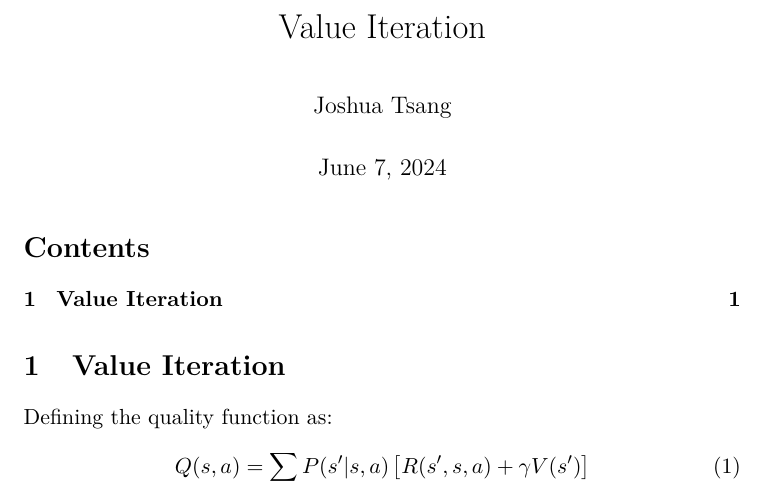
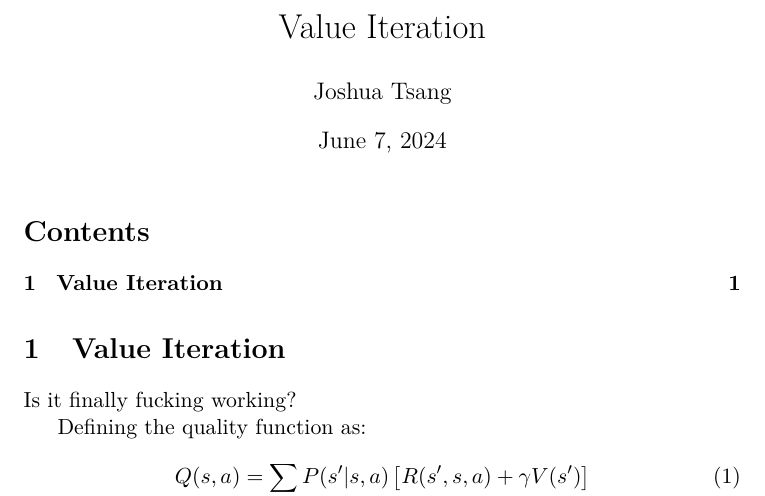
Before and after one commit to joshuamhtsang/mini_essays, a LaTeX document (2024-04-12_value_iteration_bellmanseqn/value_iteration_1.tex): part of the page, cut so that both start at the same text. Compiled offline with pdfLaTeX.

Commit message:
finally got latex going on VS Code

```diff
--- a/2024-04-12_value_iteration_bellmanseqn/value_iteration_1.tex
+++ b/2024-04-12_value_iteration_bellmanseqn/value_iteration_1.tex
@@ -8,10 +8,9 @@
 \usepackage{amsthm}
 \usepackage{graphicx}
 \usepackage{color}
-\usepackage{xcolor}
 \usepackage{url}
 \usepackage{textcomp}
-\usepackage{parskip}
+
 
 \title{Value Iteration}
 \author{Joshua Tsang}
@@ -24,7 +23,7 @@
 
 \section{Value Iteration}
 
-
+Is it finally fucking working?
 
 Defining the quality function as:
 \begin{equation} \label{eqn:quality_function_Q}
```
Also changed, not shown: 2024-04-12_value_iteration_bellmanseqn/README.md (added), 2024-04-12_value_iteration_bellmanseqn/README.txt (deleted).
